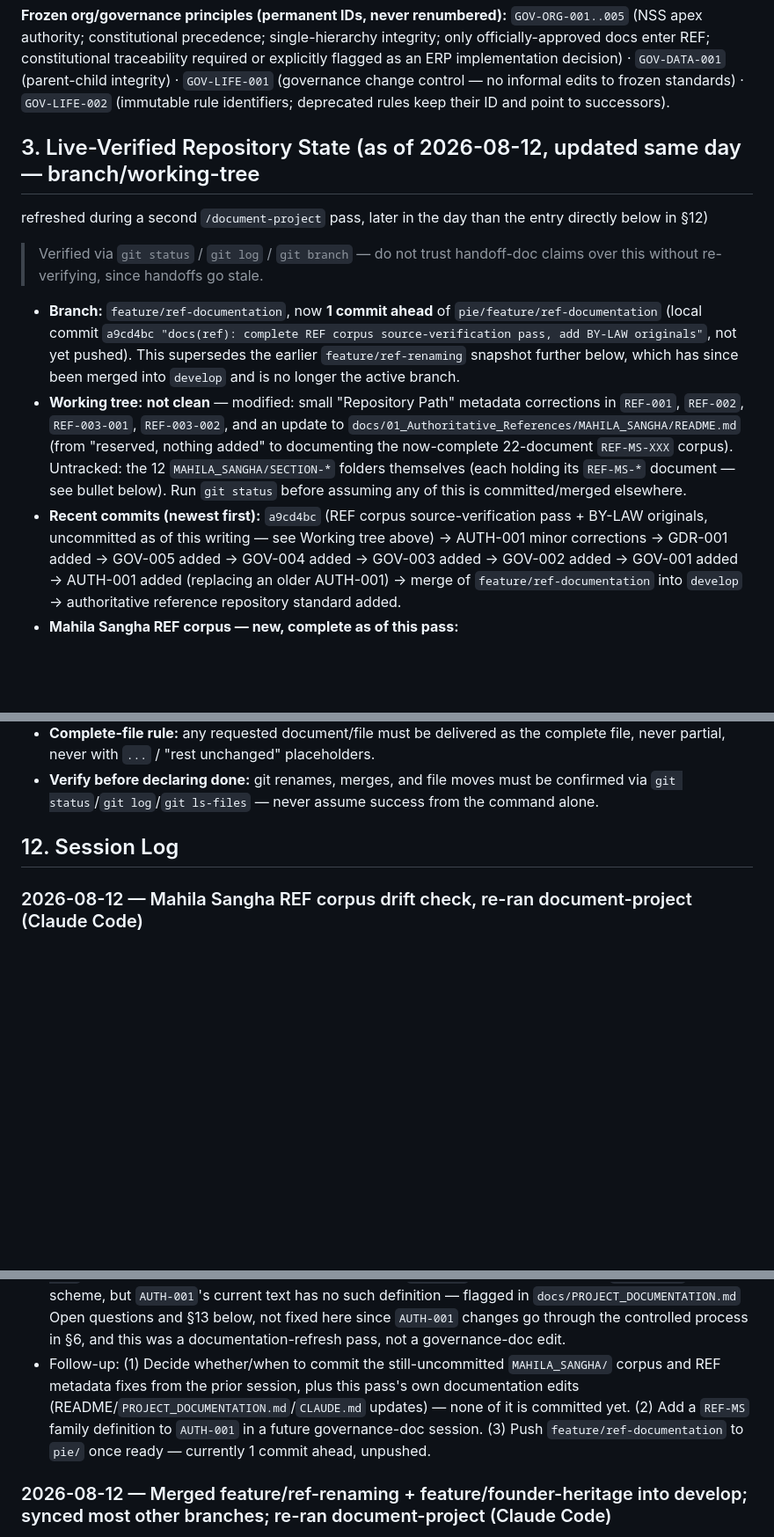
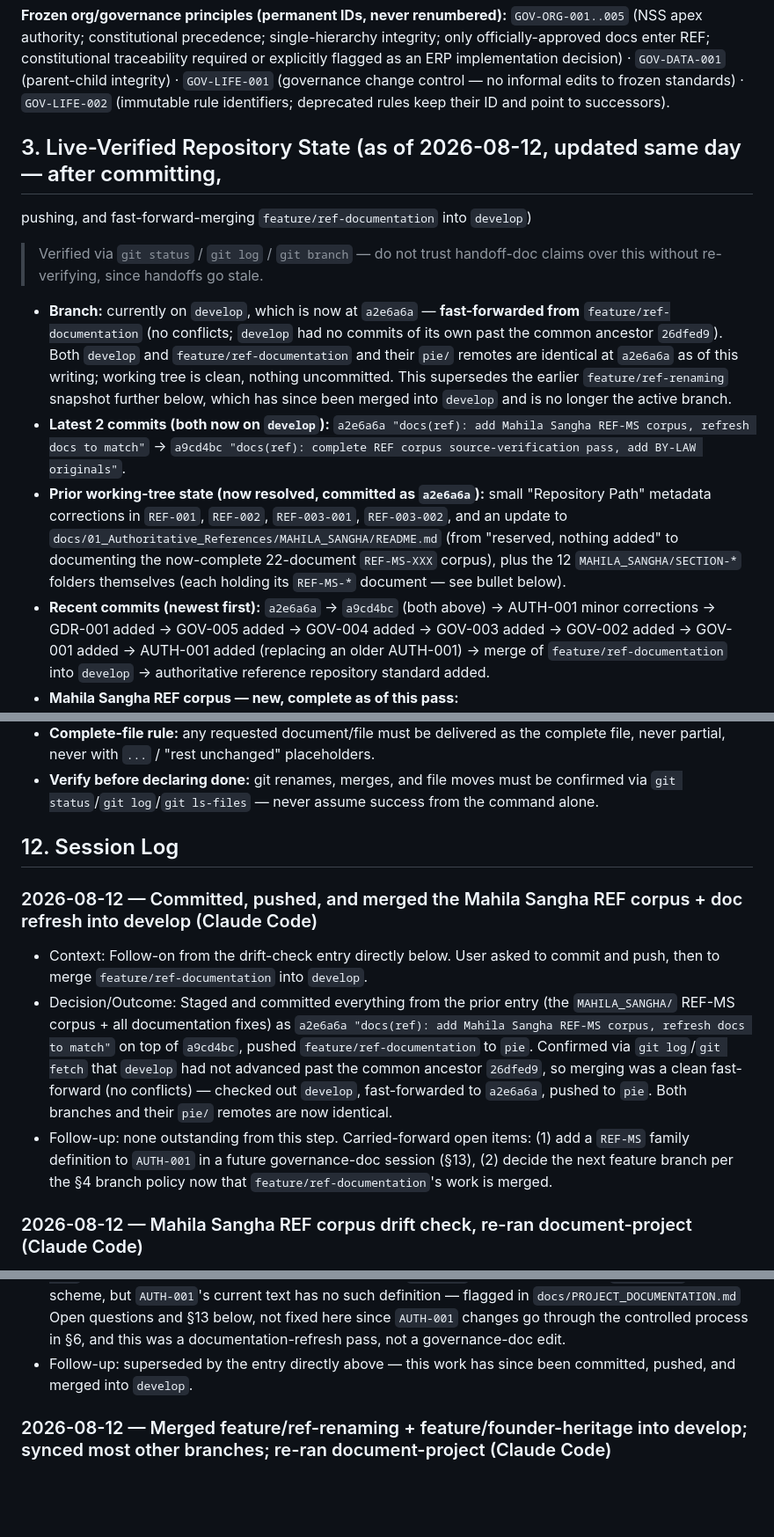
Before and after one commit to NilachalaSaraswataSangha/NSS_ERP, a Markdown page: CLAUDE.md, 3 parts joined by grey strips. Shown at 88% size. Rendered like a GitHub page; blank space fills up the shorter version.

Commit message:
docs: sync CLAUDE.md shared memory after commit/push/merge to develop
Updates §3 branch state and the session log to reflect that the Mahila
Sangha REF-MS corpus and doc fixes are now committed, pushed, and
fast-forward-merged into develop, not sitting uncommitted anymore.

```diff
--- a/CLAUDE.md
+++ b/CLAUDE.md
@@ -104,25 +104,28 @@ flagged as an ERP implementation decision) · `GOV-DATA-001` (parent-child integ
 `GOV-LIFE-002` (immutable rule identifiers; deprecated rules keep their ID and point to
 successors).
 
-## 3. Live-Verified Repository State (as of 2026-08-12, updated same day — branch/working-tree
-refreshed during a second `/document-project` pass, later in the day than the entry directly
-below in §12)
+## 3. Live-Verified Repository State (as of 2026-08-12, updated same day — after committing,
+pushing, and fast-forward-merging `feature/ref-documentation` into `develop`)
 
 > Verified via `git status` / `git log` / `git branch` — do not trust handoff-doc claims over
 > this without re-verifying, since handoffs go stale.
 
-- **Branch:** `feature/ref-documentation`, now **1 commit ahead** of `pie/feature/ref-documentation`
-  (local commit `a9cd4bc "docs(ref): complete REF corpus source-verification pass, add BY-LAW
-  originals"`, not yet pushed). This supersedes the earlier `feature/ref-renaming` snapshot
-  further below, which has since been merged into `develop` and is no longer the active branch.
-- **Working tree:** **not clean** — modified: small "Repository Path" metadata corrections in
-  `REF-001`, `REF-002`, `REF-003-001`, `REF-003-002`, and an update to
+- **Branch:** currently on `develop`, which is now at `a2e6a6a` — **fast-forwarded from**
+  `feature/ref-documentation` (no conflicts; `develop` had no commits of its own past the common
+  ancestor `26dfed9`). Both `develop` and `feature/ref-documentation` and their `pie/` remotes
+  are identical at `a2e6a6a` as of this writing; working tree is clean, nothing uncommitted.
+  This supersedes the earlier `feature/ref-renaming` snapshot further below, which has since
+  been merged into `develop` and is no longer the active branch.
+- **Latest 2 commits (both now on `develop`):** `a2e6a6a "docs(ref): add Mahila Sangha REF-MS
+  corpus, refresh docs to match"` → `a9cd4bc "docs(ref): complete REF corpus source-verification
+  pass, add BY-LAW originals"`.
+- **Prior working-tree state (now resolved, committed as `a2e6a6a`):** small "Repository Path"
+  metadata corrections in `REF-001`, `REF-002`, `REF-003-001`, `REF-003-002`, and an update to
   `docs/01_Authoritative_References/MAHILA_SANGHA/README.md` (from "reserved, nothing added" to
-  documenting the now-complete 22-document `REF-MS-XXX` corpus). Untracked: the 12
+  documenting the now-complete 22-document `REF-MS-XXX` corpus), plus the 12
   `MAHILA_SANGHA/SECTION-*` folders themselves (each holding its `REF-MS-*` document — see
-  bullet below). Run `git status` before assuming any of this is committed/merged elsewhere.
-- **Recent commits (newest first):** `a9cd4bc` (REF corpus source-verification pass + BY-LAW
-  originals, uncommitted as of this writing — see Working tree above) → AUTH-001 minor
+  bullet below).
+- **Recent commits (newest first):** `a2e6a6a` → `a9cd4bc` (both above) → AUTH-001 minor
   corrections → GDR-001 added → GOV-005 added → GOV-004 added → GOV-003 added → GOV-002 added
   → GOV-001 added → AUTH-001 added (replacing an older AUTH-001) → merge of
   `feature/ref-documentation` into `develop` → authoritative reference repository standard
@@ -400,6 +403,20 @@ structure, UPBS Volunteer structure + Day 1/2/3 operations, detailed Finance wor
 
 <!-- Newest entries at the top. -->
 
+### 2026-08-12 — Committed, pushed, and merged the Mahila Sangha REF corpus + doc refresh into develop (Claude Code)
+- Context: Follow-on from the drift-check entry directly below. User asked to commit and push,
+  then to merge `feature/ref-documentation` into `develop`.
+- Decision/Outcome: Staged and committed everything from the prior entry (the `MAHILA_SANGHA/`
+  REF-MS corpus + all documentation fixes) as `a2e6a6a "docs(ref): add Mahila Sangha REF-MS
+  corpus, refresh docs to match"` on top of `a9cd4bc`, pushed `feature/ref-documentation` to
+  `pie`. Confirmed via `git log`/`git fetch` that `develop` had not advanced past the common
+  ancestor `26dfed9`, so merging was a clean fast-forward (no conflicts) — checked out `develop`,
+  fast-forwarded to `a2e6a6a`, pushed to `pie`. Both branches and their `pie/` remotes are now
+  identical.
+- Follow-up: none outstanding from this step. Carried-forward open items: (1) add a `REF-MS`
+  family definition to `AUTH-001` in a future governance-doc session (§13), (2) decide the next
+  feature branch per the §4 branch policy now that `feature/ref-documentation`'s work is merged.
+
 ### 2026-08-12 — Mahila Sangha REF corpus drift check, re-ran document-project (Claude Code)
 - Context: User ran `/document-project` again. Live `git status` showed the working tree had
   moved since the last pass: commit `a9cd4bc` added the full `MAHILA_SANGHA/` REF corpus (22
@@ -423,11 +440,8 @@ structure, UPBS Volunteer structure + Day 1/2/3 operations, detailed Finance wor
   definition — flagged in `docs/PROJECT_DOCUMENTATION.md` Open questions and §13 below, not
   fixed here since `AUTH-001` changes go through the controlled process in §6, and this was a
   documentation-refresh pass, not a governance-doc edit.
-- Follow-up: (1) Decide whether/when to commit the still-uncommitted `MAHILA_SANGHA/` corpus
-  and REF metadata fixes from the prior session, plus this pass's own documentation edits
-  (README/`PROJECT_DOCUMENTATION.md`/`CLAUDE.md` updates) — none of it is committed yet. (2) Add
-  a `REF-MS` family definition to `AUTH-001` in a future governance-doc session. (3) Push
-  `feature/ref-documentation` to `pie/` once ready — currently 1 commit ahead, unpushed.
+- Follow-up: superseded by the entry directly above — this work has since been committed,
+  pushed, and merged into `develop`.
 
 ### 2026-08-12 — Merged feature/ref-renaming + feature/founder-heritage into develop; synced most other branches; re-ran document-project (Claude Code)
 - Context: User asked to push `feature/ref-renaming` into `develop` and sync every other
```
